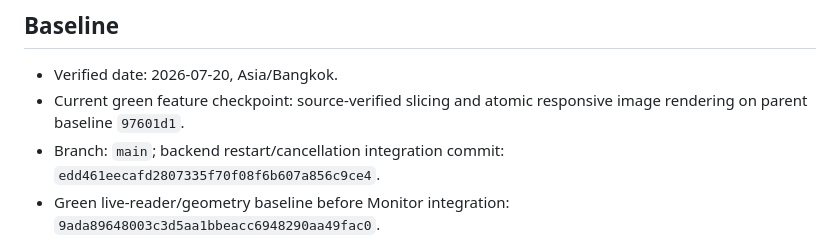
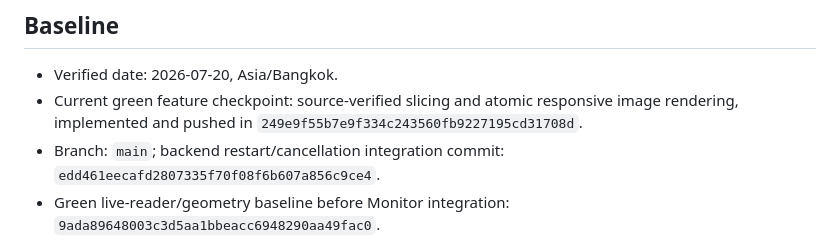
Before and after one commit to tai0huynh-ux/manga-scaler, a Markdown page: docs/project-memory/CURRENT_STATE.md, the part around the change. Drawn GitHub-style.

```diff
--- a/docs/project-memory/CURRENT_STATE.md
+++ b/docs/project-memory/CURRENT_STATE.md
@@ -3,7 +3,7 @@
 ## Baseline
 
 - Verified date: 2026-07-20, Asia/Bangkok.
-- Current green feature checkpoint: source-verified slicing and atomic responsive image rendering on parent baseline `97601d1`.
+- Current green feature checkpoint: source-verified slicing and atomic responsive image rendering, implemented and pushed in `249e9f55b7e9f334c243560fb9227195cd31708d`.
 - Branch: `main`; backend restart/cancellation integration commit: `edd461eecafd2807335f70f08f6b607a856c9ce4`.
 - Green live-reader/geometry baseline before Monitor integration: `9ada89648003c3d5aa1bbeacc6948290aa49fac0`.
 - Starting committed baseline for the protected-read lifecycle checkpoint: `83c0c2e`.
```
Also changed, not shown: docs/project-memory/WORK_LOG.md (+1 -0 lines).
